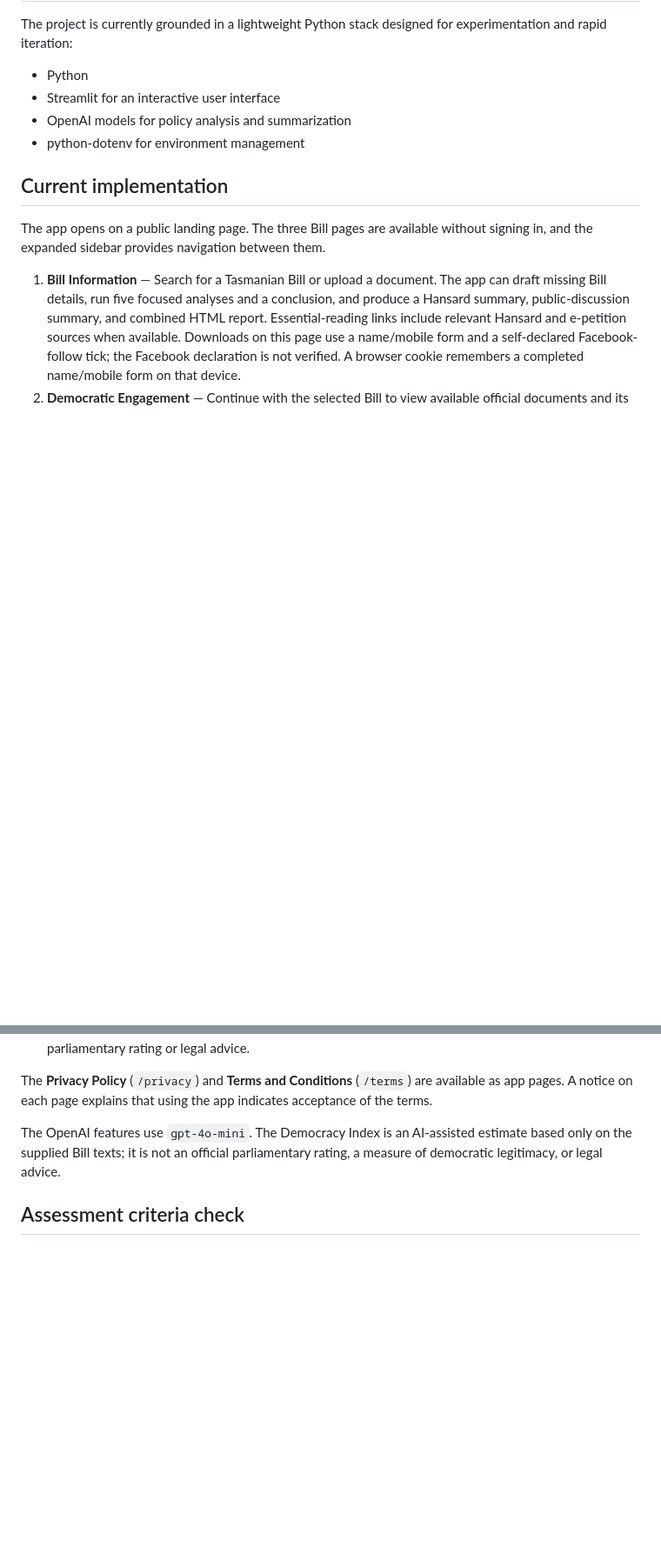
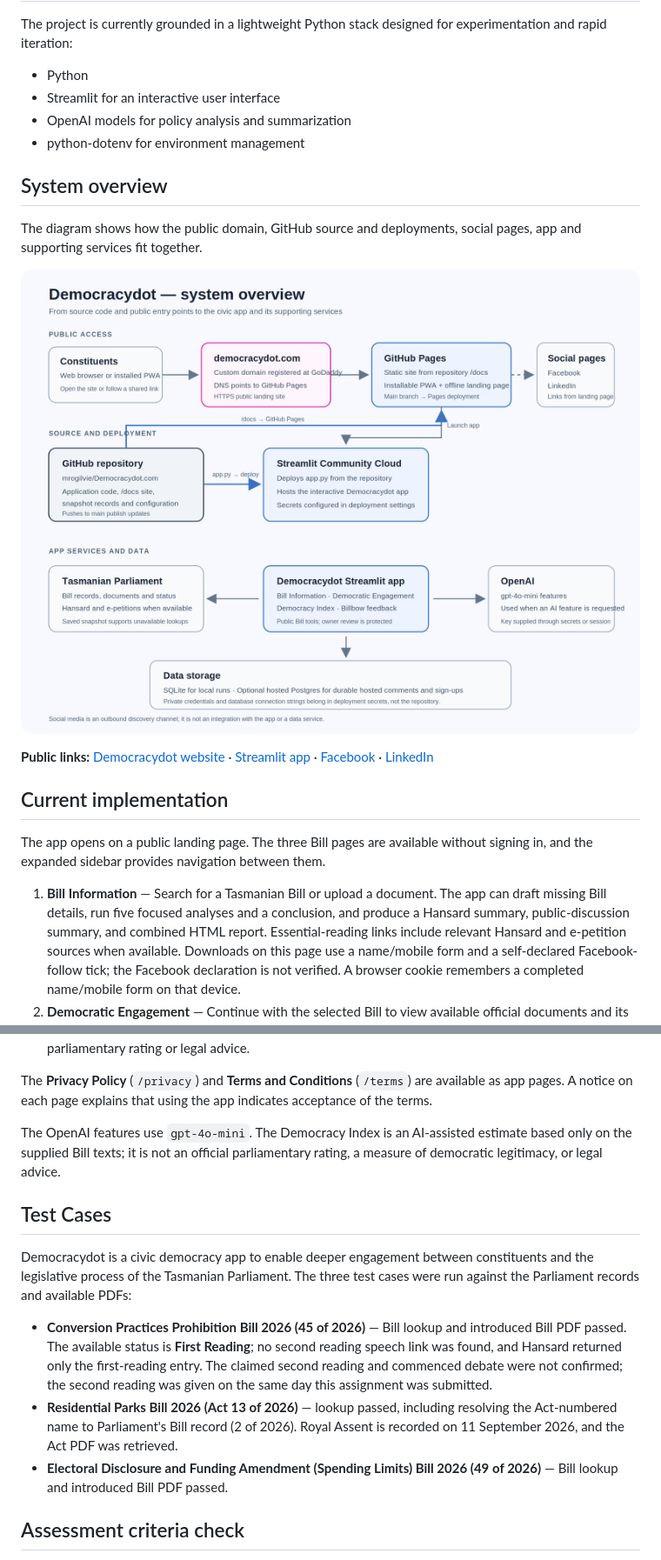
Before and after one commit to mrogilvie/Democracydot.com, a Markdown page: README.md, 2 parts joined by grey strips. Shown at 87% size. GitHub-like rendering; pictures changed too: docs/democracydot-system-overview.png (added); blank space fills up the shorter version.

```diff
--- a/README.md
+++ b/README.md
@@ -35,6 +35,14 @@ The project is currently grounded in a lightweight Python stack designed for exp
 - OpenAI models for policy analysis and summarization
 - python-dotenv for environment management
 
+## System overview
+
+The diagram shows how the public domain, GitHub source and deployments, social pages, app and supporting services fit together.
+
+![High-level Democracydot system diagram](docs/democracydot-system-overview.png)
+
+**Public links:** [Democracydot website](https://democracydot.com) · [Streamlit app](https://democracydotcom.streamlit.app/) · [Facebook](https://www.facebook.com/profile.php?id=61595771103973) · [LinkedIn](https://www.linkedin.com/company/democracydot-com/)
+
 ## Current implementation
 
 The app opens on a public landing page. The three Bill pages are available without signing in, and the expanded sidebar provides navigation between them.
@@ -46,6 +54,14 @@ The app opens on a public landing page. The three Bill pages are available witho
 The **Privacy Policy** (`/privacy`) and **Terms and Conditions** (`/terms`) are available as app pages. A notice on each page explains that using the app indicates acceptance of the terms.
 
 The OpenAI features use `gpt-4o-mini`. The Democracy Index is an AI-assisted estimate based only on the supplied Bill texts; it is not an official parliamentary rating, a measure of democratic legitimacy, or legal advice.
+
+## Test Cases
+
+Democracydot is a civic democracy app to enable deeper engagement between constituents and the legislative process of the Tasmanian Parliament. The three test cases were run against the Parliament records and available PDFs:
+
+- **Conversion Practices Prohibition Bill 2026 (45 of 2026)** — Bill lookup and introduced Bill PDF passed. The available status is **First Reading**; no second reading speech link was found, and Hansard returned only the first-reading entry. The claimed second reading and commenced debate were not confirmed; the second reading was given on the same day this assignment was submitted.
+- **Residential Parks Bill 2026 (Act 13 of 2026)** — lookup passed, including resolving the Act-numbered name to Parliament's Bill record (2 of 2026). Royal Assent is recorded on 11 September 2026, and the Act PDF was retrieved.
+- **Electoral Disclosure and Funding Amendment (Spending Limits) Bill 2026 (49 of 2026)** — Bill lookup and introduced Bill PDF passed.
 
 ## Assessment criteria check
 
```
Also changed, not shown: 2 other files.
